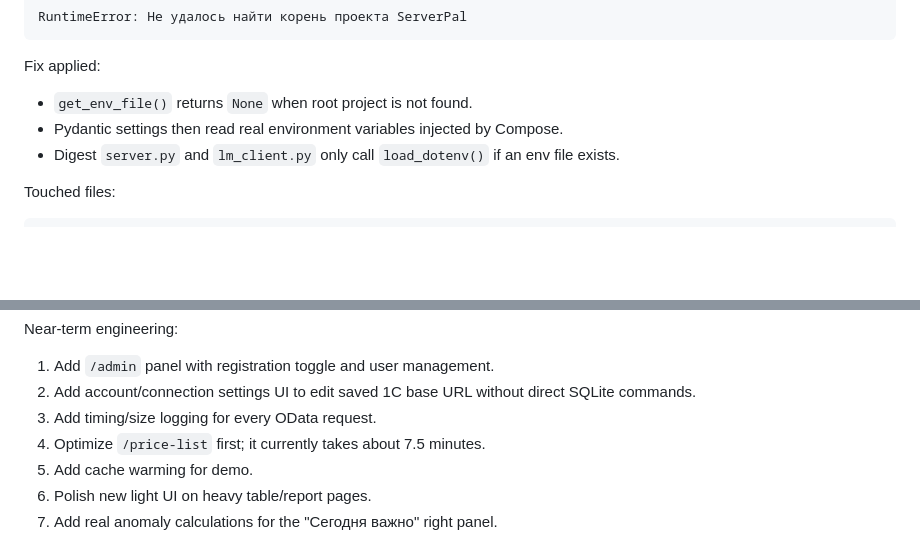
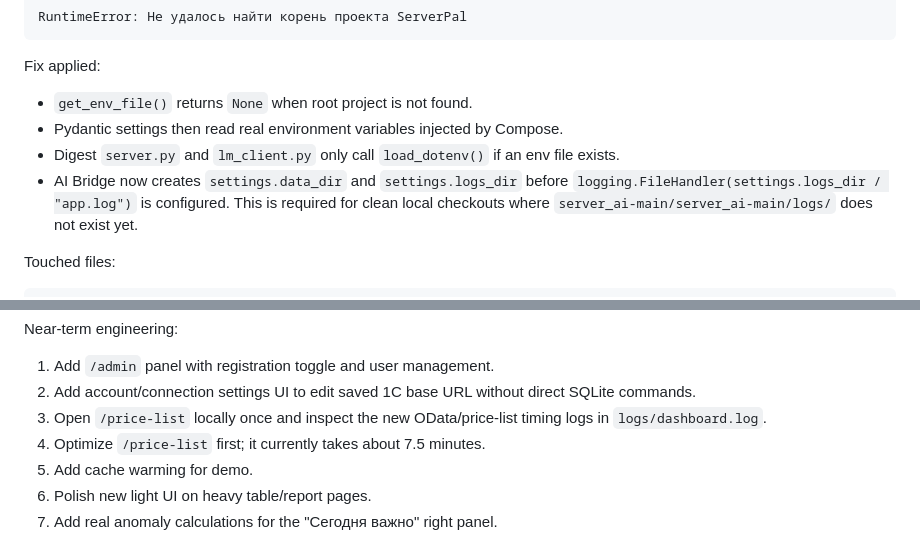
Before and after one commit to theclaudman/serverpal, a Markdown page: PROJECT_TRANSFER.md, 2 parts joined by grey strips. Drawn GitHub-style; blank space fills up the shorter version.

```diff
--- a/PROJECT_TRANSFER.md
+++ b/PROJECT_TRANSFER.md
@@ -478,6 +502,7 @@ Fix applied:
 - `get_env_file()` returns `None` when root project is not found.
 - Pydantic settings then read real environment variables injected by Compose.
 - Digest `server.py` and `lm_client.py` only call `load_dotenv()` if an env file exists.
+- AI Bridge now creates `settings.data_dir` and `settings.logs_dir` before `logging.FileHandler(settings.logs_dir / "app.log")` is configured. This is required for clean local checkouts where `server_ai-main/server_ai-main/logs/` does not exist yet.
 
 Touched files:
 
@@ -1042,7 +1121,7 @@ Near-term engineering:
 
 1. Add `/admin` panel with registration toggle and user management.
 2. Add account/connection settings UI to edit saved 1C base URL without direct SQLite commands.
-3. Add timing/size logging for every OData request.
+3. Open `/price-list` locally once and inspect the new OData/price-list timing logs in `logs/dashboard.log`.
 4. Optimize `/price-list` first; it currently takes about 7.5 minutes.
 5. Add cache warming for demo.
 6. Polish new light UI on heavy table/report pages.
```
Also changed, not shown: other parts of PROJECT_TRANSFER.md (+90 -12 lines), IMPLEMENTATION_HISTORY.md (+107 -0 lines).
